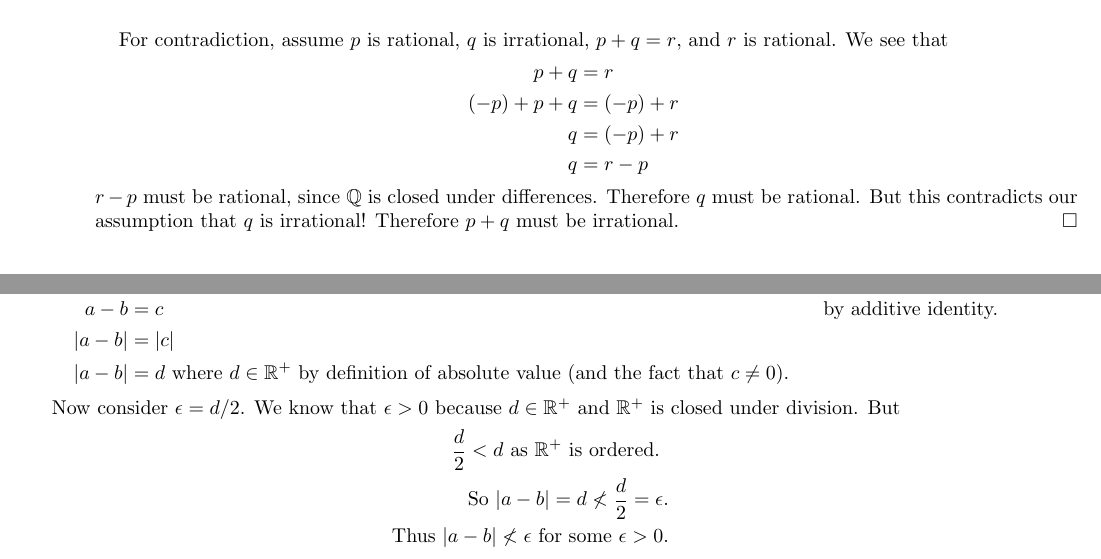
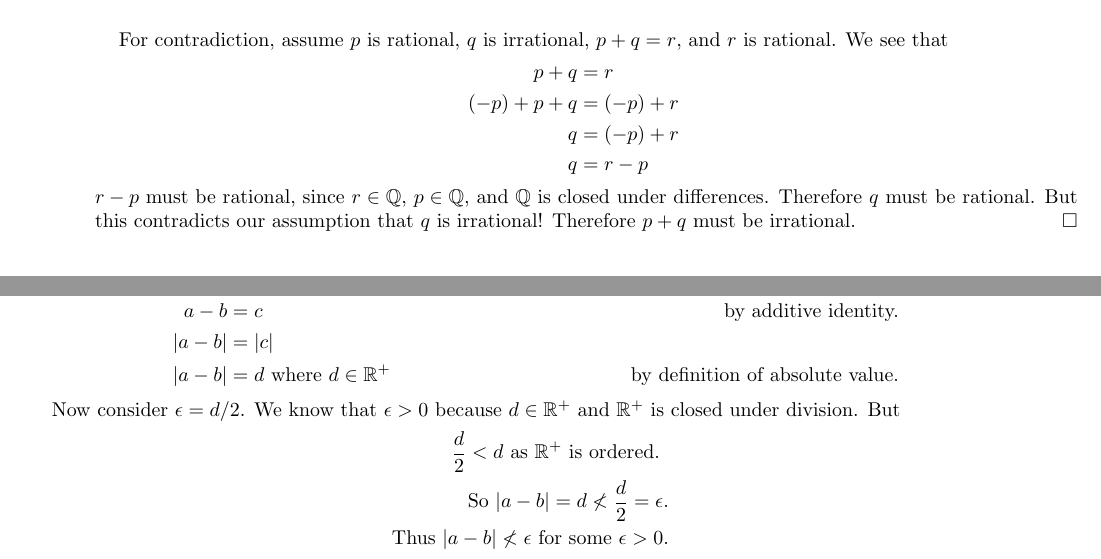
Before and after one commit to cjblink1/Reals366, a LaTeX problem sheet (hw1.tex): two parts of pages 2 and 5 of 9, joined at a grey line, cut so that both start at the same text. Compiled offline with pdfLaTeX.

Commit message:
Minor fixes

```diff
--- a/hw1.tex
+++ b/hw1.tex
@@ -100,11 +100,11 @@ $p + q = r$, and $r$ is rational. We see that
     q &= (-p) + r \\
     q &= r - p
 \end{align*}
-$r - p$ must be rational, since $\mathbb{Q}$ is closed under differences.
-Therefore $q$ must be rational. But this contradicts our assumption that
+$r - p$ must be rational, since $r\in\mathbb{Q}$, $p\in\mathbb{Q}$, and
+$\mathbb{Q}$ is closed under differences. Therefore $q$ must be
+rational. But this contradicts our assumption that
 $q$ is irrational! Therefore $p + q$ must be irrational.
 \end{proof}
-
 
 \newpage
 
@@ -177,8 +177,8 @@ and $a$ and $b$ are not equal. Then
     a + (-b) &= 0 + c &\text{ by additive inverse. } \\
     a - b &= c &\text{ by additive identity. } \\
     |a - b| &= |c| \\
-    |a - b| &= d \text{ where $d\in\mathbb{R^+}$ by definition
-    of absolute value (and the fact that $c\neq 0$).}
+    |a - b| &= d \text{ where $d\in\mathbb{R^+}$} &\text{ by definition
+    of absolute value. }
 \end{align*}
 Now consider $\epsilon = d/2$. We know that $\epsilon > 0$ because
 $d\in\mathbb{R^+}$ and $\mathbb{R^+}$ is closed under division.
```
Also changed, not shown: hw1.tex (10 more changed lines).
